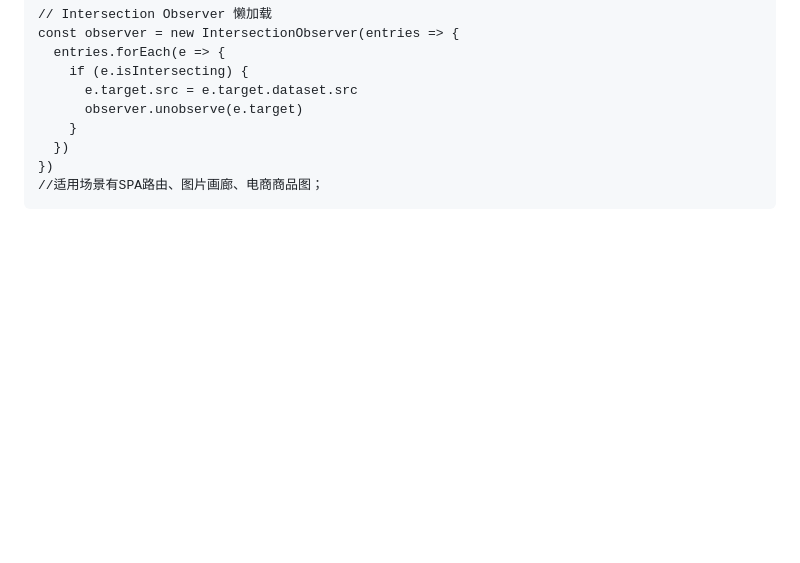
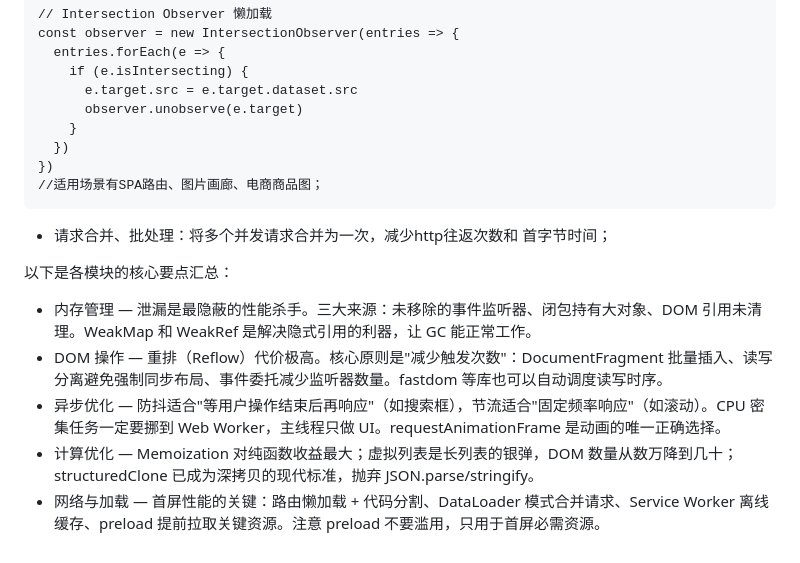
Before and after one commit to york92/Learn-JavaScript, a Markdown page: JavaScript中的性能优化以及使用场景.md, the part around the change. Drawn GitHub-style; blank space fills up the shorter version.

````diff
--- a/JavaScript中的性能优化以及使用场景.md
+++ b/JavaScript中的性能优化以及使用场景.md
@@ -138,3 +138,11 @@ const observer = new IntersectionObserver(entries => {
 })
 //适用场景有SPA路由、图片画廊、电商商品图；
 ```
+- 请求合并、批处理：将多个并发请求合并为一次，减少http往返次数和 首字节时间；
+
+以下是各模块的核心要点汇总：
+- 内存管理 — 泄漏是最隐蔽的性能杀手。三大来源：未移除的事件监听器、闭包持有大对象、DOM 引用未清理。WeakMap 和 WeakRef 是解决隐式引用的利器，让 GC 能正常工作。
+- DOM 操作 — 重排（Reflow）代价极高。核心原则是"减少触发次数"：DocumentFragment 批量插入、读写分离避免强制同步布局、事件委托减少监听器数量。fastdom 等库也可以自动调度读写时序。
+- 异步优化 — 防抖适合"等用户操作结束后再响应"（如搜索框），节流适合"固定频率响应"（如滚动）。CPU 密集任务一定要挪到 Web Worker，主线程只做 UI。requestAnimationFrame 是动画的唯一正确选择。
+- 计算优化 — Memoization 对纯函数收益最大；虚拟列表是长列表的银弹，DOM 数量从数万降到几十；structuredClone 已成为深拷贝的现代标准，抛弃 JSON.parse/stringify。
+- 网络与加载 — 首屏性能的关键：路由懒加载 + 代码分割、DataLoader 模式合并请求、Service Worker 离线缓存、preload 提前拉取关键资源。注意 preload 不要滥用，只用于首屏必需资源。
````
